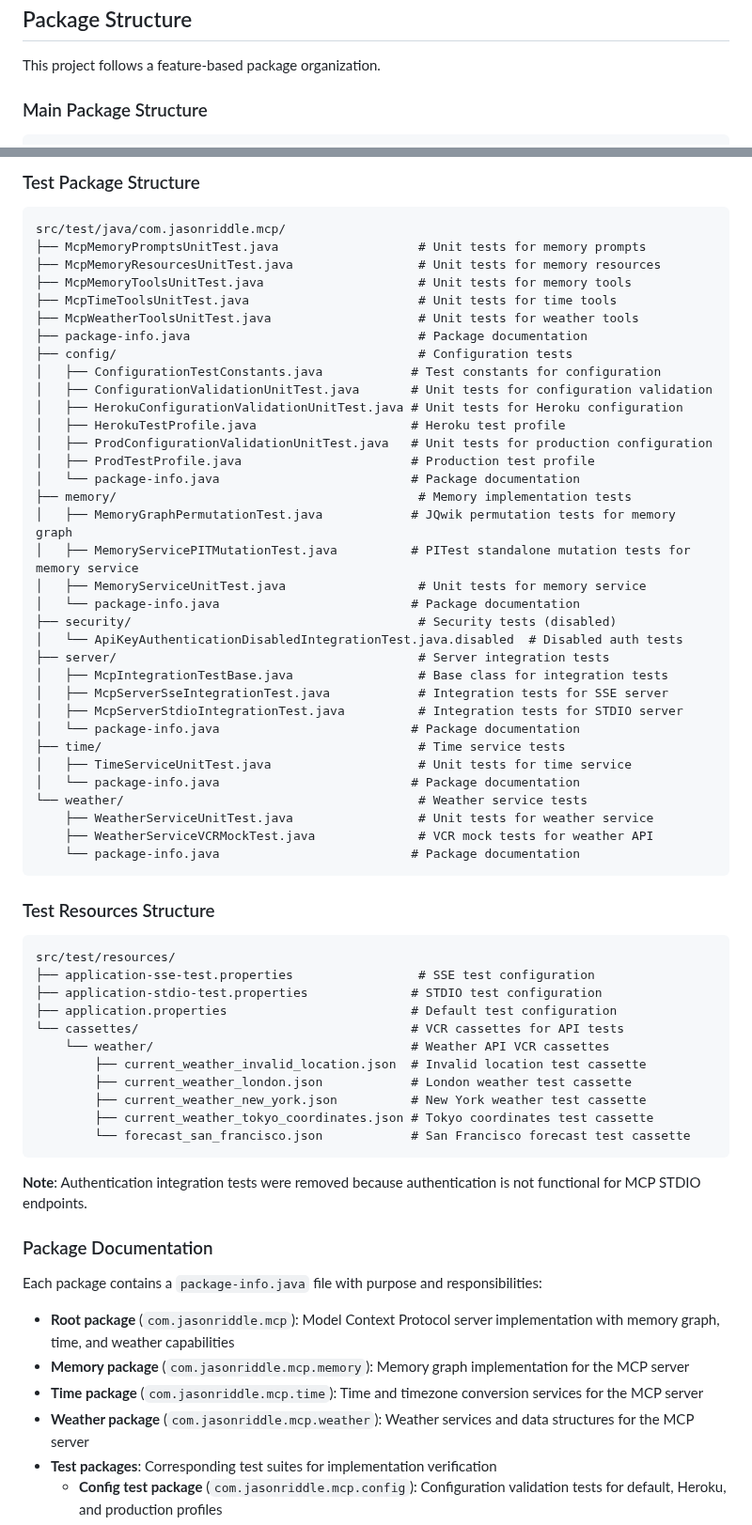
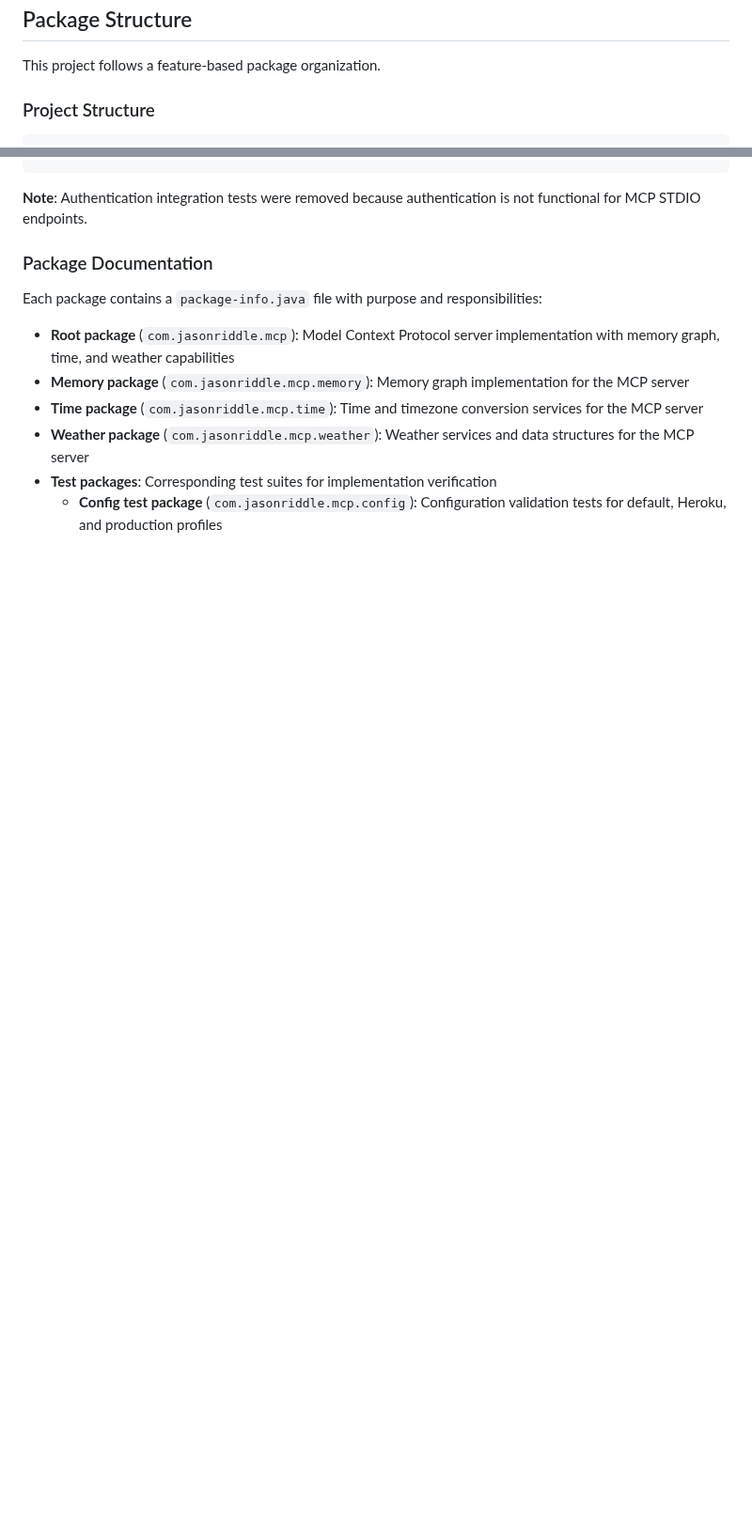
Before and after one commit to jason-riddle/mcp, a Markdown page: AGENTS.md, 2 parts joined by grey strips. Shown at 94% size. Drawn GitHub-style; blank space fills up the shorter version.

````diff
--- a/AGENTS.md
+++ b/AGENTS.md
@@ -363,6 +363,6 @@ This project follows strict javadoc standards for all Java files.
 
 This project follows a feature-based package organization.
 
-### Main Package Structure
+### Project Structure
 
 ```text
@@ -393,59 +451,5 @@ src/main/java/com.jasonriddle.mcp/
 ```
 
-### Test Package Structure
-
-```text
-src/test/java/com.jasonriddle.mcp/
-├── McpMemoryPromptsUnitTest.java                   # Unit tests for memory prompts
-├── McpMemoryResourcesUnitTest.java                 # Unit tests for memory resources
-├── McpMemoryToolsUnitTest.java                     # Unit tests for memory tools
-├── McpTimeToolsUnitTest.java                       # Unit tests for time tools
-├── McpWeatherToolsUnitTest.java                    # Unit tests for weather tools
-├── package-info.java                               # Package documentation
-├── config/                                         # Configuration tests
-│   ├── ConfigurationTestConstants.java            # Test constants for configuration
-│   ├── ConfigurationValidationUnitTest.java       # Unit tests for configuration validation
-│   ├── HerokuConfigurationValidationUnitTest.java # Unit tests for Heroku configuration
-│   ├── HerokuTestProfile.java                     # Heroku test profile
-│   ├── ProdConfigurationValidationUnitTest.java   # Unit tests for production configuration
-│   ├── ProdTestProfile.java                       # Production test profile
-│   └── package-info.java                          # Package documentation
-├── memory/                                         # Memory implementation tests
-│   ├── MemoryGraphPermutationTest.java            # JQwik permutation tests for memory graph
-│   ├── MemoryServicePITMutationTest.java          # PITest standalone mutation tests for memory service
-│   ├── MemoryServiceUnitTest.java                  # Unit tests for memory service
-│   └── package-info.java                          # Package documentation
-├── security/                                       # Security tests (disabled)
-│   └── ApiKeyAuthenticationDisabledIntegrationTest.java.disabled  # Disabled auth tests
-├── server/                                         # Server integration tests
-│   ├── McpIntegrationTestBase.java                 # Base class for integration tests
-│   ├── McpServerSseIntegrationTest.java            # Integration tests for SSE server
-│   ├── McpServerStdioIntegrationTest.java          # Integration tests for STDIO server
-│   └── package-info.java                          # Package documentation
-├── time/                                           # Time service tests
-│   ├── TimeServiceUnitTest.java                    # Unit tests for time service
-│   └── package-info.java                          # Package documentation
-└── weather/                                        # Weather service tests
-    ├── WeatherServiceUnitTest.java                 # Unit tests for weather service
-    ├── WeatherServiceVCRMockTest.java              # VCR mock tests for weather API
-    └── package-info.java                          # Package documentation
-```
-
-### Test Resources Structure
-
-```text
-src/test/resources/
-├── application-sse-test.properties                 # SSE test configuration
-├── application-stdio-test.properties              # STDIO test configuration
-├── application.properties                         # Default test configuration
-└── cassettes/                                     # VCR cassettes for API tests
-    └── weather/                                   # Weather API VCR cassettes
-        ├── current_weather_invalid_location.json  # Invalid location test cassette
-        ├── current_weather_london.json            # London weather test cassette
-        ├── current_weather_new_york.json          # New York weather test cassette
-        ├── current_weather_tokyo_coordinates.json # Tokyo coordinates test cassette
-        └── forecast_san_francisco.json            # San Francisco forecast test cassette
-```
 
 **Note**: Authentication integration tests were removed because authentication is not functional for MCP STDIO endpoints.
 
````
Also changed, not shown: other parts of AGENTS.md (+82 -24 lines).
